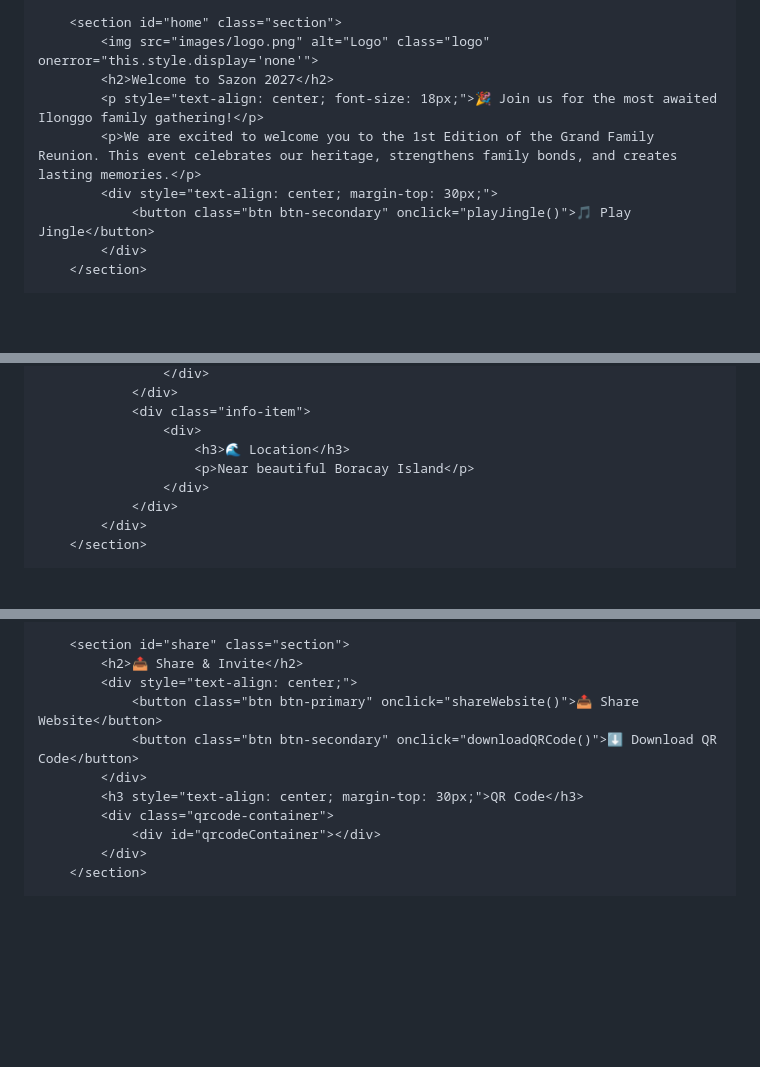
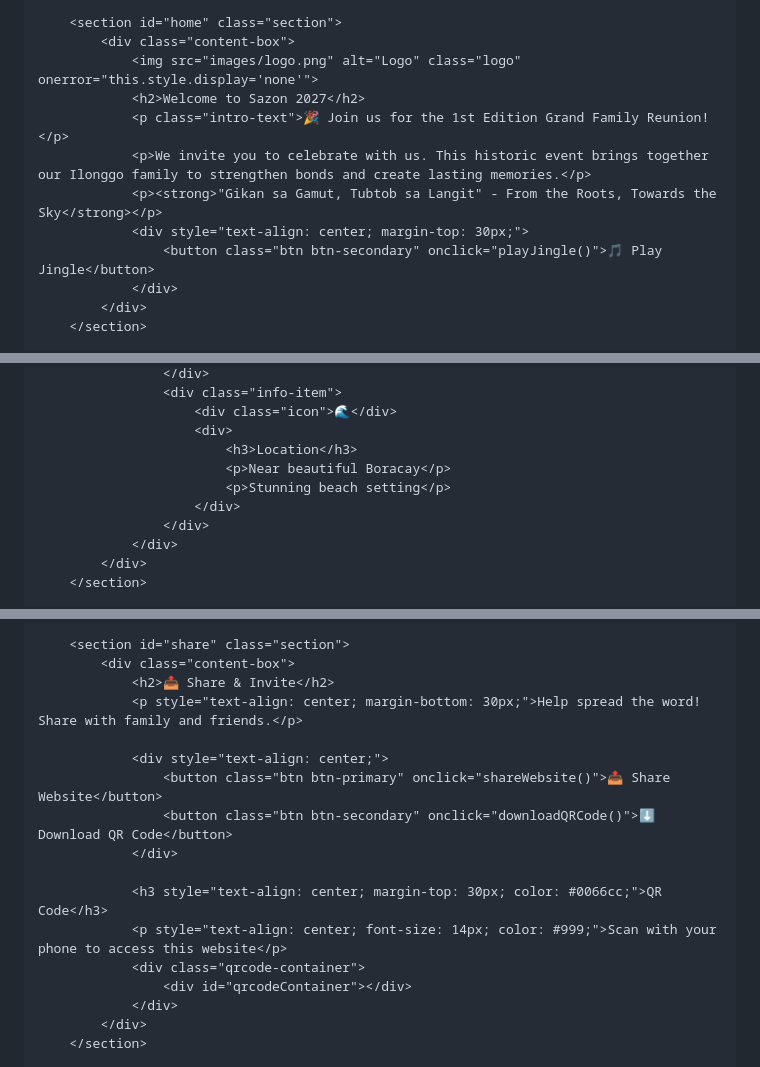
Before and after one commit to erishmacadagum-cpu/sazon2027_grandreunion, a Markdown page: README.md, 3 parts joined by grey strips. GitHub-like rendering; blank space fills up the shorter version.

```diff
--- a/README.md
+++ b/README.md
@@ -33,12 +36,15 @@
         </nav>
 
         <section id="home" class="section">
-            <img src="images/logo.png" alt="Logo" class="logo" onerror="this.style.display='none'">
-            <h2>Welcome to Sazon 2027</h2>
-            <p style="text-align: center; font-size: 18px;">🎉 Join us for the most awaited Ilonggo family gathering!</p>
-            <p>We are excited to welcome you to the 1st Edition of the Grand Family Reunion. This event celebrates our heritage, strengthens family bonds, and creates lasting memories.</p>
-            <div style="text-align: center; margin-top: 30px;">
-                <button class="btn btn-secondary" onclick="playJingle()">🎵 Play Jingle</button>
+            <div class="content-box">
+                <img src="images/logo.png" alt="Logo" class="logo" onerror="this.style.display='none'">
+                <h2>Welcome to Sazon 2027</h2>
+                <p class="intro-text">🎉 Join us for the 1st Edition Grand Family Reunion!</p>
+                <p>We invite you to celebrate with us. This historic event brings together our Ilonggo family to strengthen bonds and create lasting memories.</p>
+                <p><strong>"Gikan sa Gamut, Tubtob sa Langit" - From the Roots, Towards the Sky</strong></p>
+                <div style="text-align: center; margin-top: 30px;">
+                    <button class="btn btn-secondary" onclick="playJingle()">🎵 Play Jingle</button>
+                </div>
             </div>
         </section>
 
@@ -58,9 +70,11 @@
                     </div>
-                </div>
-                <div class="info-item">
-                    <div>
-                        <h3>🌊 Location</h3>
-                        <p>Near beautiful Boracay Island</p>
+                    <div class="info-item">
+                        <div class="icon">🌊</div>
+                        <div>
+                            <h3>Location</h3>
+                            <p>Near beautiful Boracay</p>
+                            <p>Stunning beach setting</p>
+                        </div>
                     </div>
                 </div>
             </div>
@@ -89,14 +109,20 @@
         </section>
 
         <section id="share" class="section">
-            <h2>📤 Share & Invite</h2>
-            <div style="text-align: center;">
-                <button class="btn btn-primary" onclick="shareWebsite()">📤 Share Website</button>
-                <button class="btn btn-secondary" onclick="downloadQRCode()">⬇️ Download QR Code</button>
-            </div>
-            <h3 style="text-align: center; margin-top: 30px;">QR Code</h3>
-            <div class="qrcode-container">
-                <div id="qrcodeContainer"></div>
+            <div class="content-box">
+                <h2>📤 Share & Invite</h2>
+                <p style="text-align: center; margin-bottom: 30px;">Help spread the word! Share with family and friends.</p>
+
+                <div style="text-align: center;">
+                    <button class="btn btn-primary" onclick="shareWebsite()">📤 Share Website</button>
+                    <button class="btn btn-secondary" onclick="downloadQRCode()">⬇️ Download QR Code</button>
+                </div>
+
+                <h3 style="text-align: center; margin-top: 30px; color: #0066cc;">QR Code</h3>
+                <p style="text-align: center; font-size: 14px; color: #999;">Scan with your phone to access this website</p>
+                <div class="qrcode-container">
+                    <div id="qrcodeContainer"></div>
+                </div>
             </div>
         </section>
 
```
Also changed, not shown: other parts of README.md (+78 -52 lines).
